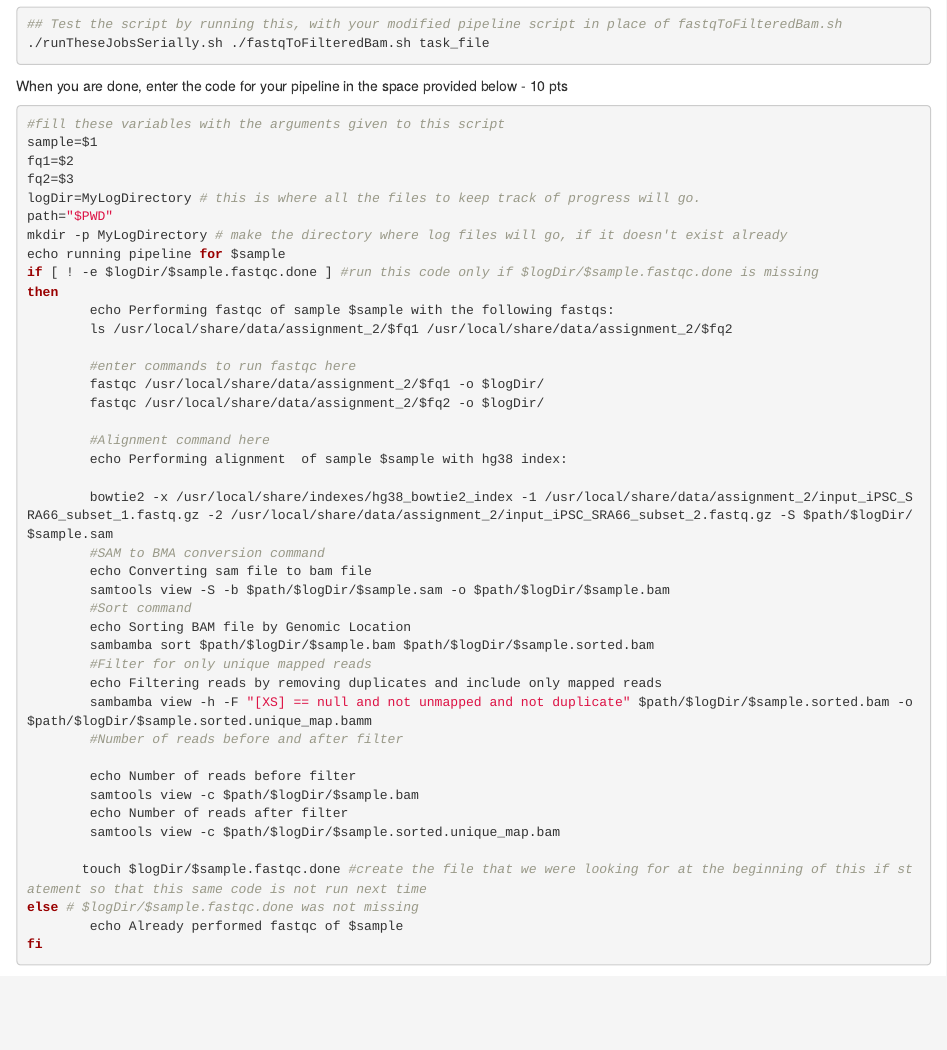
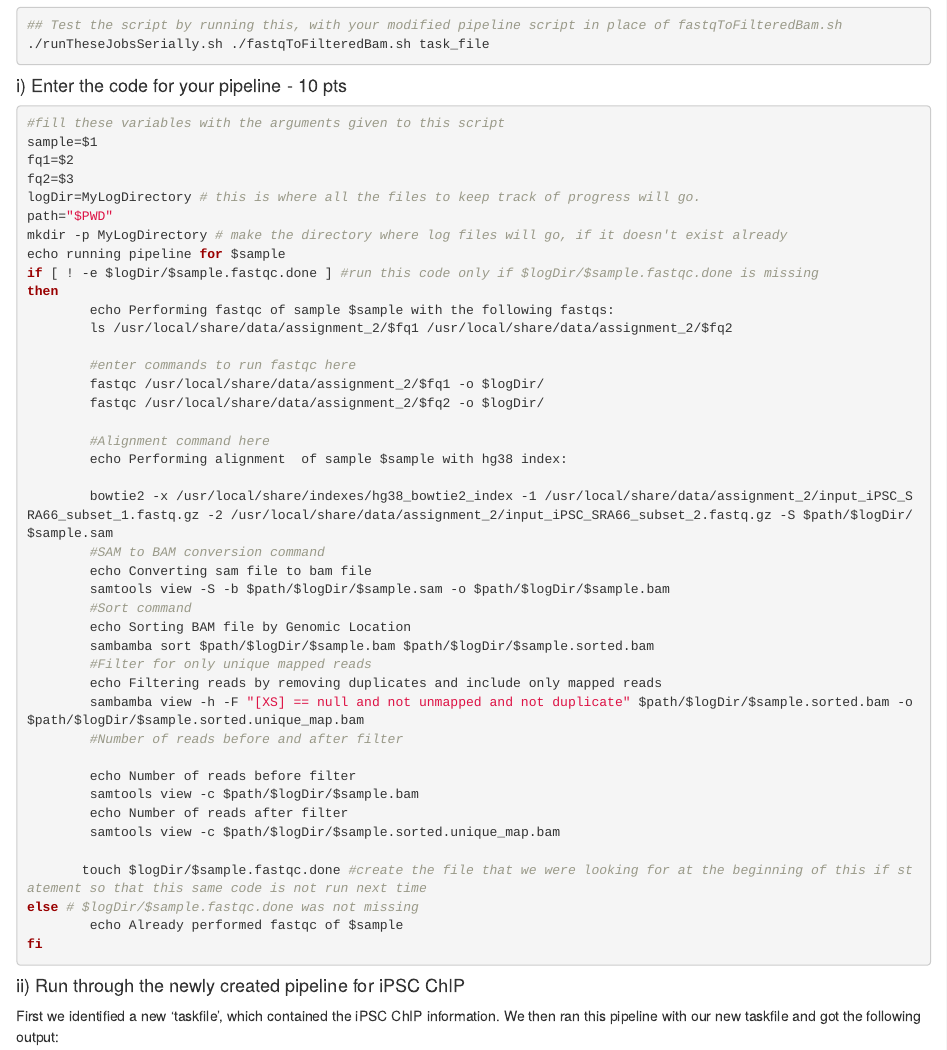
Before and after one commit to cbarcl01/CB_BMEG591E-repository, an R Markdown document (Assignment_2/Assignment_2.Rmd): the page in a window 1100 px wide, from 5920 px down before the commit and from 5970 px down after it, so that both start at the same text. The pictures show the output file Assignment_2/Assignment_2.html that the author committed with the source, opened offline.

Commit message:
Assignment 2 update

````diff
--- a/Assignment_2/Assignment_2.Rmd
+++ b/Assignment_2/Assignment_2.Rmd
@@ -312,7 +312,8 @@ You should test this script by running it on the two samples (iPSC input, and iP
 ./runTheseJobsSerially.sh ./fastqToFilteredBam.sh task_file
 ```
 
-When you are done, enter the code for your pipeline in the space provided below - 10 pts
+#### i) Enter the code for your pipeline - 10 pts
+
 ```{bash, eval=FALSE}
 #fill these variables with the arguments given to this script
 sample=$1
@@ -335,7 +336,7 @@ then
         echo Performing alignment  of sample $sample with hg38 index:
 
         bowtie2 -x /usr/local/share/indexes/hg38_bowtie2_index -1 /usr/local/share/data/assignment_2/input_iPSC_SRA66_subset_1.fastq.gz -2 /usr/local/share/data/assignment_2/input_iPSC_SRA66_subset_2.fastq.gz -S $path/$logDir/$sample.sam
-        #SAM to BMA conversion command
+        #SAM to BAM conversion command
         echo Converting sam file to bam file
         samtools view -S -b $path/$logDir/$sample.sam -o $path/$logDir/$sample.bam
         #Sort command
@@ -343,7 +344,7 @@ then
         sambamba sort $path/$logDir/$sample.bam $path/$logDir/$sample.sorted.bam
         #Filter for only unique mapped reads
         echo Filtering reads by removing duplicates and include only mapped reads
-        sambamba view -h -F "[XS] == null and not unmapped and not duplicate" $path/$logDir/$sample.sorted.bam -o $path/$logDir/$sample.sorted.unique_map.bamm
+        sambamba view -h -F "[XS] == null and not unmapped and not duplicate" $path/$logDir/$sample.sorted.bam -o $path/$logDir/$sample.sorted.unique_map.bam
         #Number of reads before and after filter
 
         echo Number of reads before filter
@@ -357,4 +358,8 @@ else # $logDir/$sample.fastqc.done was not missing
         echo Already performed fastqc of $sample
 fi
 ```
-l
+
+
+#### ii) Run through the newly created pipeline for iPSC ChIP
+
+First we identified a new 'taskfile', which contained the iPSC ChIP information. We then ran this pipeline with our new taskfile and got the following output:
````
Also changed, not shown: Assignment_2/Assignment_2.html, Assignment_2/Assignment_2.Rmd (2 more changed lines).
